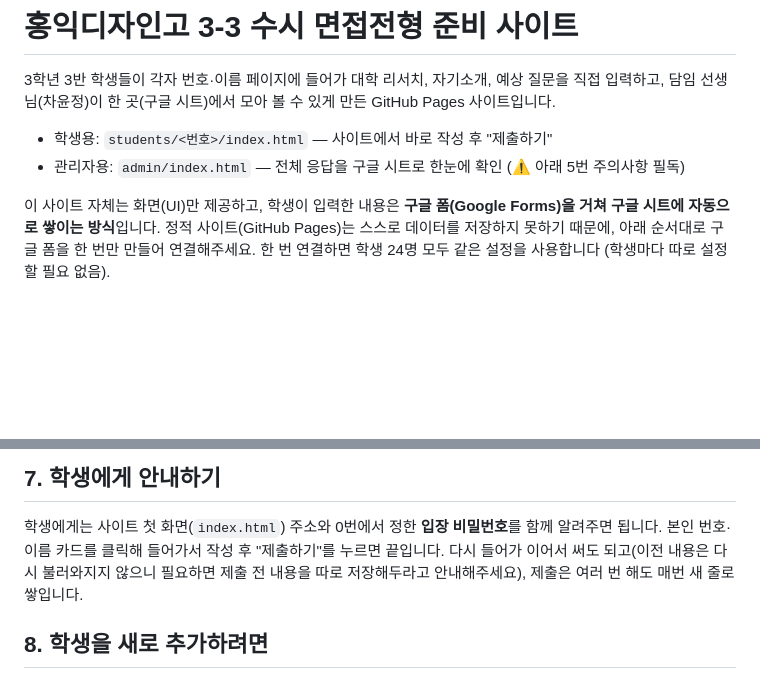
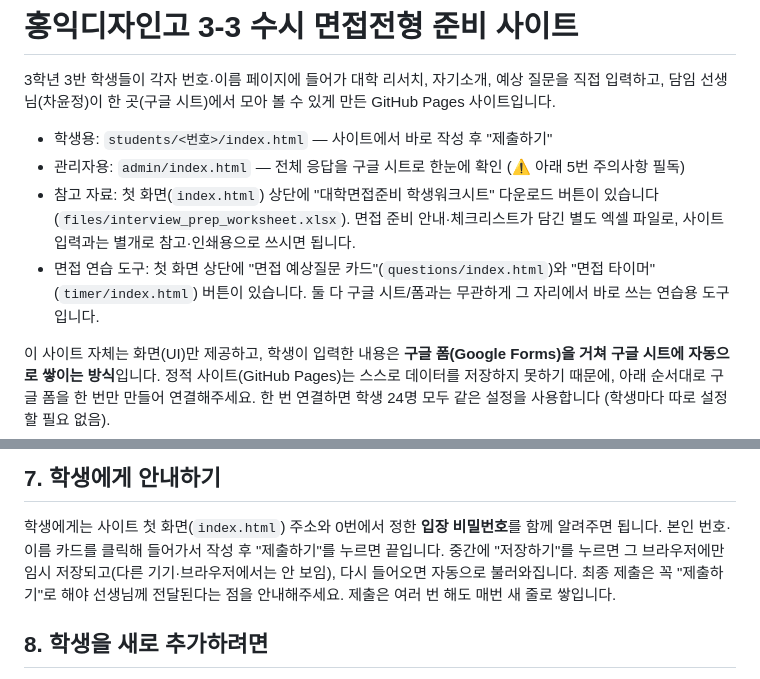
Before and after one commit to chayj35-wq/susi-interview-3-3, a Markdown page: README.md, 2 parts joined by grey strips. GitHub-like rendering; blank space fills up the shorter version.

```diff
--- a/README.md
+++ b/README.md
@@ -6,6 +6,12 @@ GitHub Pages 사이트입니다.
 
 - 학생용: `students/<번호>/index.html` — 사이트에서 바로 작성 후 "제출하기"
 - 관리자용: `admin/index.html` — 전체 응답을 구글 시트로 한눈에 확인 (⚠️ 아래 5번 주의사항 필독)
+- 참고 자료: 첫 화면(`index.html`) 상단에 "대학면접준비 학생워크시트" 다운로드 버튼이 있습니다
+  (`files/interview_prep_worksheet.xlsx`). 면접 준비 안내·체크리스트가 담긴 별도 엑셀 파일로,
+  사이트 입력과는 별개로 참고·인쇄용으로 쓰시면 됩니다.
+- 면접 연습 도구: 첫 화면 상단에 "면접 예상질문 카드"(`questions/index.html`)와
+  "면접 타이머"(`timer/index.html`) 버튼이 있습니다. 둘 다 구글 시트/폼과는 무관하게
+  그 자리에서 바로 쓰는 연습용 도구입니다.
 
 이 사이트 자체는 화면(UI)만 제공하고, 학생이 입력한 내용은 **구글 폼(Google Forms)을
 거쳐 구글 시트에 자동으로 쌓이는 방식**입니다. 정적 사이트(GitHub Pages)는 스스로
@@ -134,9 +140,10 @@ entry: {
 
 학생에게는 사이트 첫 화면(`index.html`) 주소와 0번에서 정한 **입장 비밀번호**를
 함께 알려주면 됩니다. 본인 번호·이름
-카드를 클릭해 들어가서 작성 후 "제출하기"를 누르면 끝입니다. 다시 들어가 이어서
-써도 되고(이전 내용은 다시 불러와지지 않으니 필요하면 제출 전 내용을 따로
-저장해두라고 안내해주세요), 제출은 여러 번 해도 매번 새 줄로 쌓입니다.
+카드를 클릭해 들어가서 작성 후 "제출하기"를 누르면 끝입니다. 중간에 "저장하기"를
+누르면 그 브라우저에만 임시 저장되고(다른 기기·브라우저에서는 안 보임), 다시 들어오면
+자동으로 불러와집니다. 최종 제출은 꼭 "제출하기"로 해야 선생님께 전달된다는 점을
+안내해주세요. 제출은 여러 번 해도 매번 새 줄로 쌓입니다.
 
 ## 8. 학생을 새로 추가하려면
 
```
